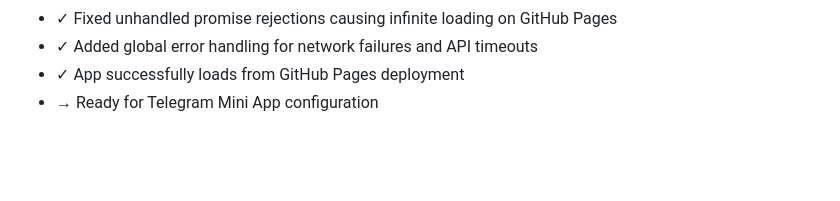
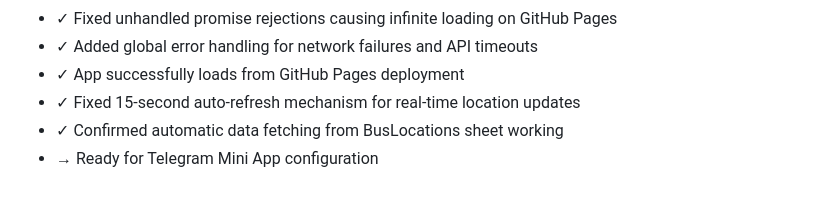
Before and after one commit to geniusintlschool/BusRouteTracker, a Markdown page: replit.md, the part around the change. Drawn GitHub-style; blank space fills up the shorter version.

Commit message:
Improve the reliability of real-time location updates and data retrieval
Fix the auto-refresh mechanism for location updates and data fetching from the BusLocations sheet.

Replit-Commit-Author: Agent
Replit-Commit-Session-Id: 5355c74f-4604-4d00-ab88-85e81d786fb3
Replit-Commit-Screenshot-Url: https://storage.googleapis.com/screenshot-production-us-central1/b8d4eb10-e400-4862-bb32-383fa8a6663f/2f16e3d2-78b6-45d4-a36f-75f413618dce.jpg

```diff
--- a/replit.md
+++ b/replit.md
@@ -113,4 +113,6 @@ June 26, 2025:
 - ✓ Fixed unhandled promise rejections causing infinite loading on GitHub Pages
 - ✓ Added global error handling for network failures and API timeouts
 - ✓ App successfully loads from GitHub Pages deployment
+- ✓ Fixed 15-second auto-refresh mechanism for real-time location updates
+- ✓ Confirmed automatic data fetching from BusLocations sheet working
 - → Ready for Telegram Mini App configuration
```
